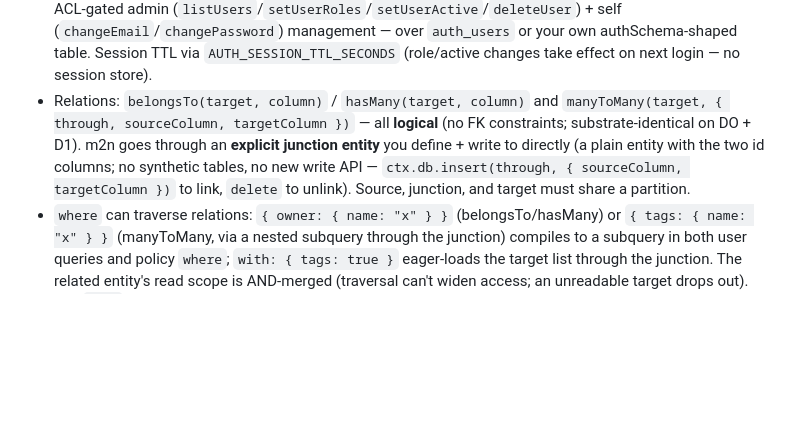
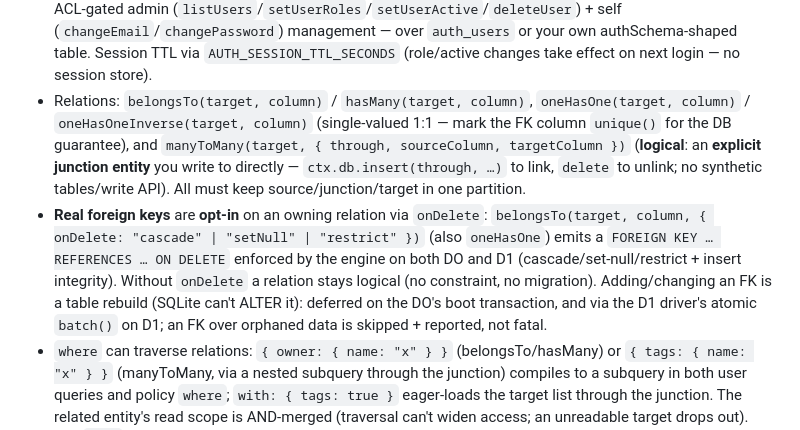
Before and after one commit to netvarec/pramen, a Markdown page: CLAUDE.md, the part around the change. GitHub-like rendering; blank space fills up the shorter version.

Commit message:
docs: oneHasOne/oneHasOneInverse + opt-in FKs with onDelete
Co-Authored-By: Claude Fable 5 <noreply@anthropic.com>
Claude-Session: https://claude.ai/code/session_01YCAnPADfKkiNRT6UQRX8Bu

```diff
--- a/CLAUDE.md
+++ b/CLAUDE.md
@@ -184,12 +184,19 @@ log) for independent single-writer serialization and storage.
   (`changeEmail`/`changePassword`) management — over `auth_users` or your own
   authSchema-shaped table. Session TTL via `AUTH_SESSION_TTL_SECONDS` (role/active
   changes take effect on next login — no session store).
-- Relations: `belongsTo(target, column)` / `hasMany(target, column)` and
-  `manyToMany(target, { through, sourceColumn, targetColumn })` — all **logical** (no FK
-  constraints; substrate-identical on DO + D1). m2n goes through an **explicit junction
-  entity** you define + write to directly (a plain entity with the two id columns; no
-  synthetic tables, no new write API — `ctx.db.insert(through, { sourceColumn, targetColumn })`
-  to link, `delete` to unlink). Source, junction, and target must share a partition.
+- Relations: `belongsTo(target, column)` / `hasMany(target, column)`,
+  `oneHasOne(target, column)` / `oneHasOneInverse(target, column)` (single-valued 1:1 —
+  mark the FK column `unique()` for the DB guarantee), and
+  `manyToMany(target, { through, sourceColumn, targetColumn })` (**logical**: an **explicit
+  junction entity** you write to directly — `ctx.db.insert(through, …)` to link, `delete` to
+  unlink; no synthetic tables/write API). All must keep source/junction/target in one partition.
+- **Real foreign keys** are **opt-in** on an owning relation via `onDelete`:
+  `belongsTo(target, column, { onDelete: "cascade" | "setNull" | "restrict" })` (also
+  `oneHasOne`) emits a `FOREIGN KEY … REFERENCES … ON DELETE` enforced by the engine on
+  both DO and D1 (cascade/set-null/restrict + insert integrity). Without `onDelete` a
+  relation stays logical (no constraint, no migration). Adding/changing an FK is a table
+  rebuild (SQLite can't ALTER it): deferred on the DO's boot transaction, and via the D1
+  driver's atomic `batch()` on D1; an FK over orphaned data is skipped + reported, not fatal.
 - `where` can traverse relations: `{ owner: { name: "x" } }` (belongsTo/hasMany) or
   `{ tags: { name: "x" } }` (manyToMany, via a nested subquery through the junction)
   compiles to a subquery in both user queries and policy `where`; `with: { tags: true }`
```
